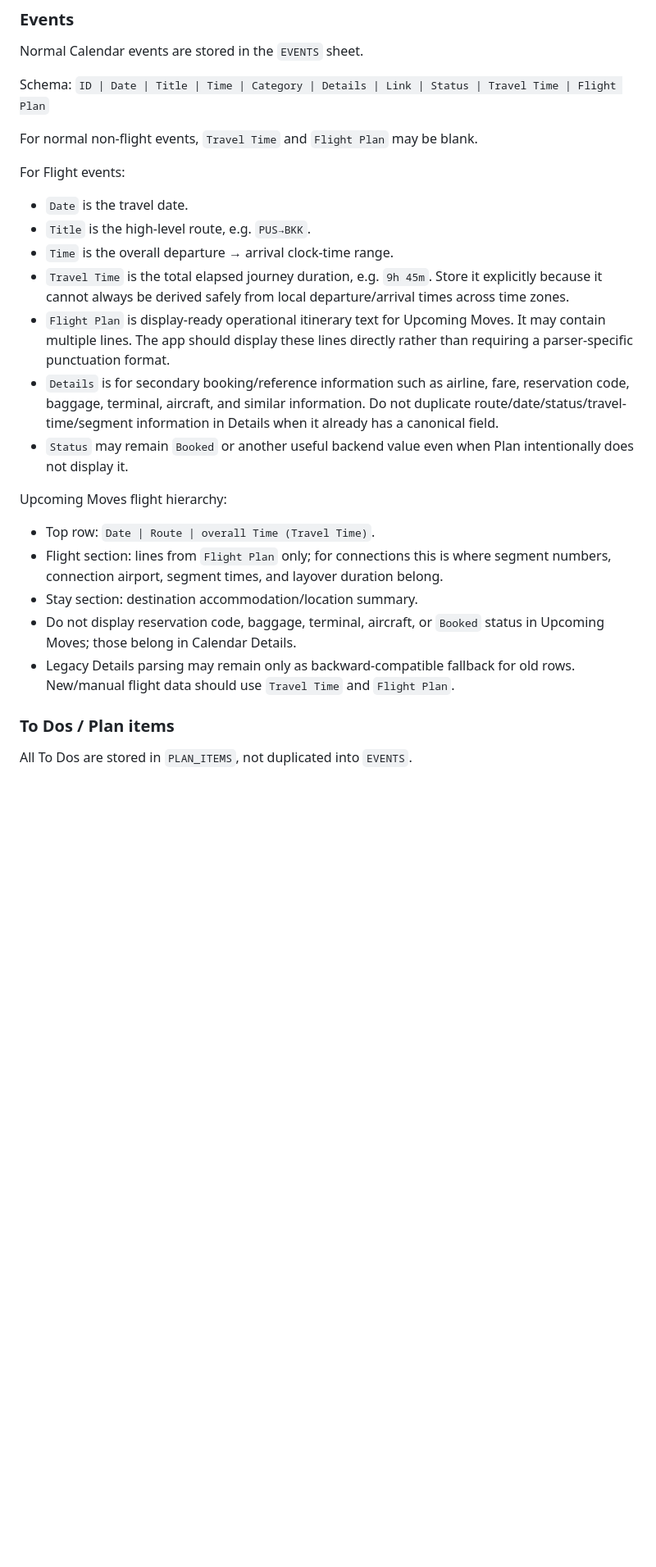
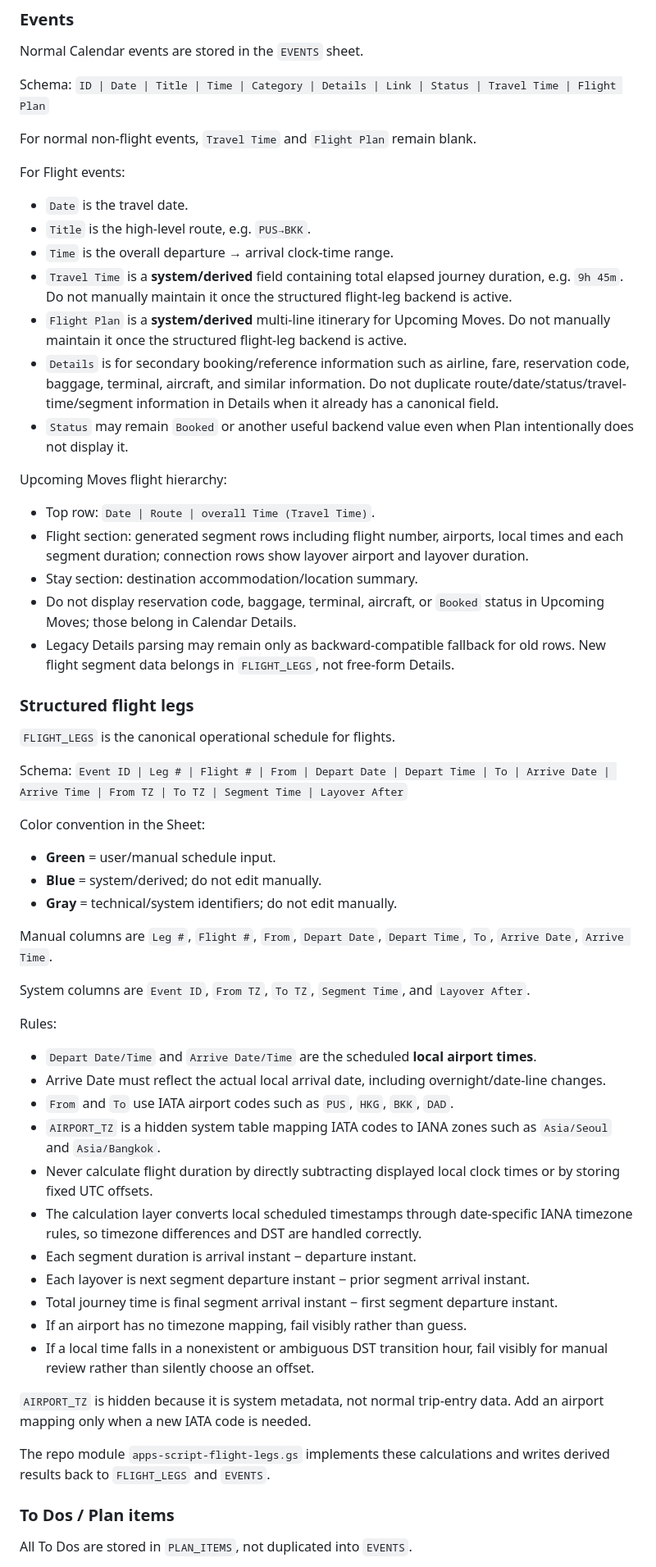
Before and after one commit to leiaorgana85-create/lexi-travel, a Markdown page: README.md, the part around one of its changes. Shown at 82% size. Drawn GitHub-style; blank space fills up the shorter version.

Commit message:
Document structured flight leg source model

```diff
--- a/README.md
+++ b/README.md
@@ -51,23 +51,55 @@ Normal Calendar events are stored in the `EVENTS` sheet.
 Schema:
 `ID | Date | Title | Time | Category | Details | Link | Status | Travel Time | Flight Plan`
 
-For normal non-flight events, `Travel Time` and `Flight Plan` may be blank.
+For normal non-flight events, `Travel Time` and `Flight Plan` remain blank.
 
 For Flight events:
 - `Date` is the travel date.
 - `Title` is the high-level route, e.g. `PUS→BKK`.
 - `Time` is the overall departure → arrival clock-time range.
-- `Travel Time` is the total elapsed journey duration, e.g. `9h 45m`. Store it explicitly because it cannot always be derived safely from local departure/arrival times across time zones.
-- `Flight Plan` is display-ready operational itinerary text for Upcoming Moves. It may contain multiple lines. The app should display these lines directly rather than requiring a parser-specific punctuation format.
+- `Travel Time` is a **system/derived** field containing total elapsed journey duration, e.g. `9h 45m`. Do not manually maintain it once the structured flight-leg backend is active.
+- `Flight Plan` is a **system/derived** multi-line itinerary for Upcoming Moves. Do not manually maintain it once the structured flight-leg backend is active.
 - `Details` is for secondary booking/reference information such as airline, fare, reservation code, baggage, terminal, aircraft, and similar information. Do not duplicate route/date/status/travel-time/segment information in Details when it already has a canonical field.
 - `Status` may remain `Booked` or another useful backend value even when Plan intentionally does not display it.
 
 Upcoming Moves flight hierarchy:
 - Top row: `Date | Route | overall Time (Travel Time)`.
-- Flight section: lines from `Flight Plan` only; for connections this is where segment numbers, connection airport, segment times, and layover duration belong.
+- Flight section: generated segment rows including flight number, airports, local times and each segment duration; connection rows show layover airport and layover duration.
 - Stay section: destination accommodation/location summary.
 - Do not display reservation code, baggage, terminal, aircraft, or `Booked` status in Upcoming Moves; those belong in Calendar Details.
-- Legacy Details parsing may remain only as backward-compatible fallback for old rows. New/manual flight data should use `Travel Time` and `Flight Plan`.
+- Legacy Details parsing may remain only as backward-compatible fallback for old rows. New flight segment data belongs in `FLIGHT_LEGS`, not free-form Details.
+
+### Structured flight legs
+`FLIGHT_LEGS` is the canonical operational schedule for flights.
+
+Schema:
+`Event ID | Leg # | Flight # | From | Depart Date | Depart Time | To | Arrive Date | Arrive Time | From TZ | To TZ | Segment Time | Layover After`
+
+Color convention in the Sheet:
+- **Green** = user/manual schedule input.
+- **Blue** = system/derived; do not edit manually.
+- **Gray** = technical/system identifiers; do not edit manually.
+
+Manual columns are `Leg #`, `Flight #`, `From`, `Depart Date`, `Depart Time`, `To`, `Arrive Date`, `Arrive Time`.
+
+System columns are `Event ID`, `From TZ`, `To TZ`, `Segment Time`, and `Layover After`.
+
+Rules:
+- `Depart Date/Time` and `Arrive Date/Time` are the scheduled **local airport times**.
+- Arrive Date must reflect the actual local arrival date, including overnight/date-line changes.
+- `From` and `To` use IATA airport codes such as `PUS`, `HKG`, `BKK`, `DAD`.
+- `AIRPORT_TZ` is a hidden system table mapping IATA codes to IANA zones such as `Asia/Seoul` and `Asia/Bangkok`.
+- Never calculate flight duration by directly subtracting displayed local clock times or by storing fixed UTC offsets.
+- The calculation layer converts local scheduled timestamps through date-specific IANA timezone rules, so timezone differences and DST are handled correctly.
+- Each segment duration is arrival instant − departure instant.
+- Each layover is next segment departure instant − prior segment arrival instant.
+- Total journey time is final segment arrival instant − first segment departure instant.
+- If an airport has no timezone mapping, fail visibly rather than guess.
+- If a local time falls in a nonexistent or ambiguous DST transition hour, fail visibly for manual review rather than silently choose an offset.
+
+`AIRPORT_TZ` is hidden because it is system metadata, not normal trip-entry data. Add an airport mapping only when a new IATA code is needed.
+
+The repo module `apps-script-flight-legs.gs` implements these calculations and writes derived results back to `FLIGHT_LEGS` and `EVENTS`.
 
 ### To Dos / Plan items
 All To Dos are stored in `PLAN_ITEMS`, not duplicated into `EVENTS`.
```
Also changed, not shown: other parts of README.md (+14 -2 lines).
